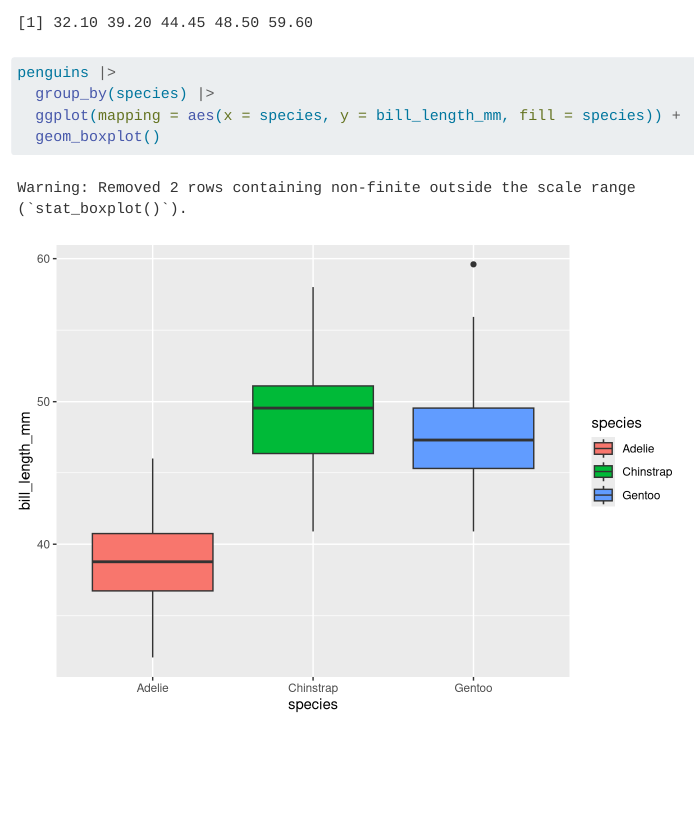
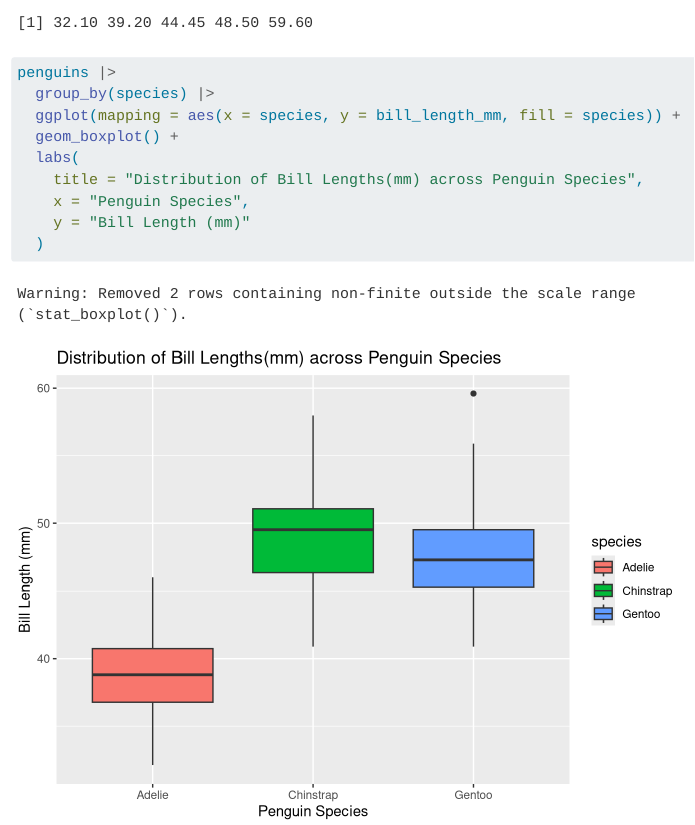
Before and after one commit to NileshMohapatra/my_penguins, a Quarto document (my_penguins.qmd): the page in a window 1100 px wide, from 1040 px down. Rendered offline with R 4.5, knitr and Pandoc in place of Quarto, with nearby package versions.

Commit message:
Forgot to add the section for labs(), so it looks nice!

````diff
--- a/my_penguins.qmd
+++ b/my_penguins.qmd
@@ -20,5 +20,10 @@ fivenum(penguins$bill_length_mm)
 penguins |>
   group_by(species) |>
   ggplot(mapping = aes(x = species, y = bill_length_mm, fill = species)) +
-  geom_boxplot()
+  geom_boxplot() +
+  labs(
+    title = "Distribution of Bill Lengths(mm) across Penguin Species",
+    x = "Penguin Species",
+    y = "Bill Length (mm)"
+  )
 ```
````
